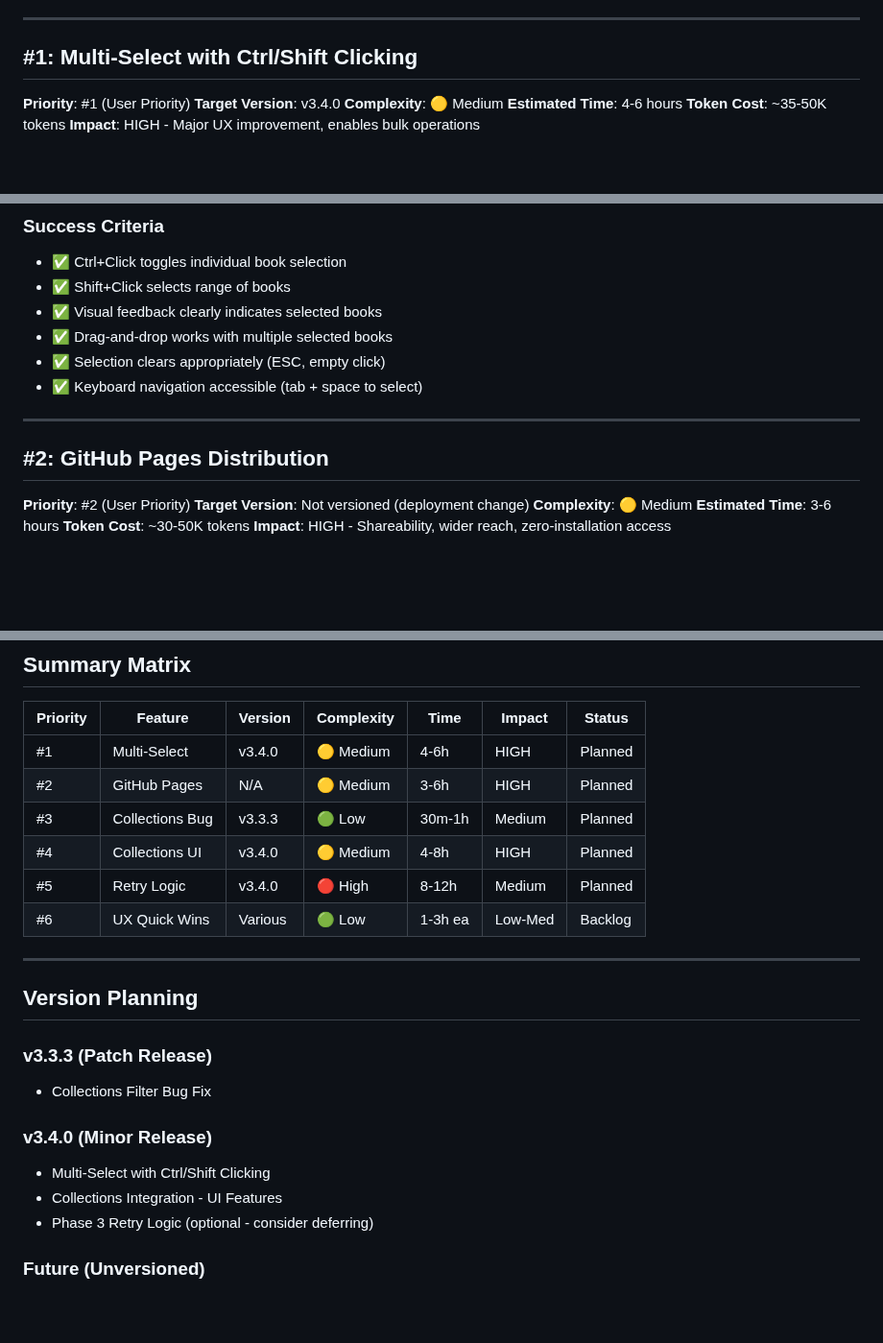
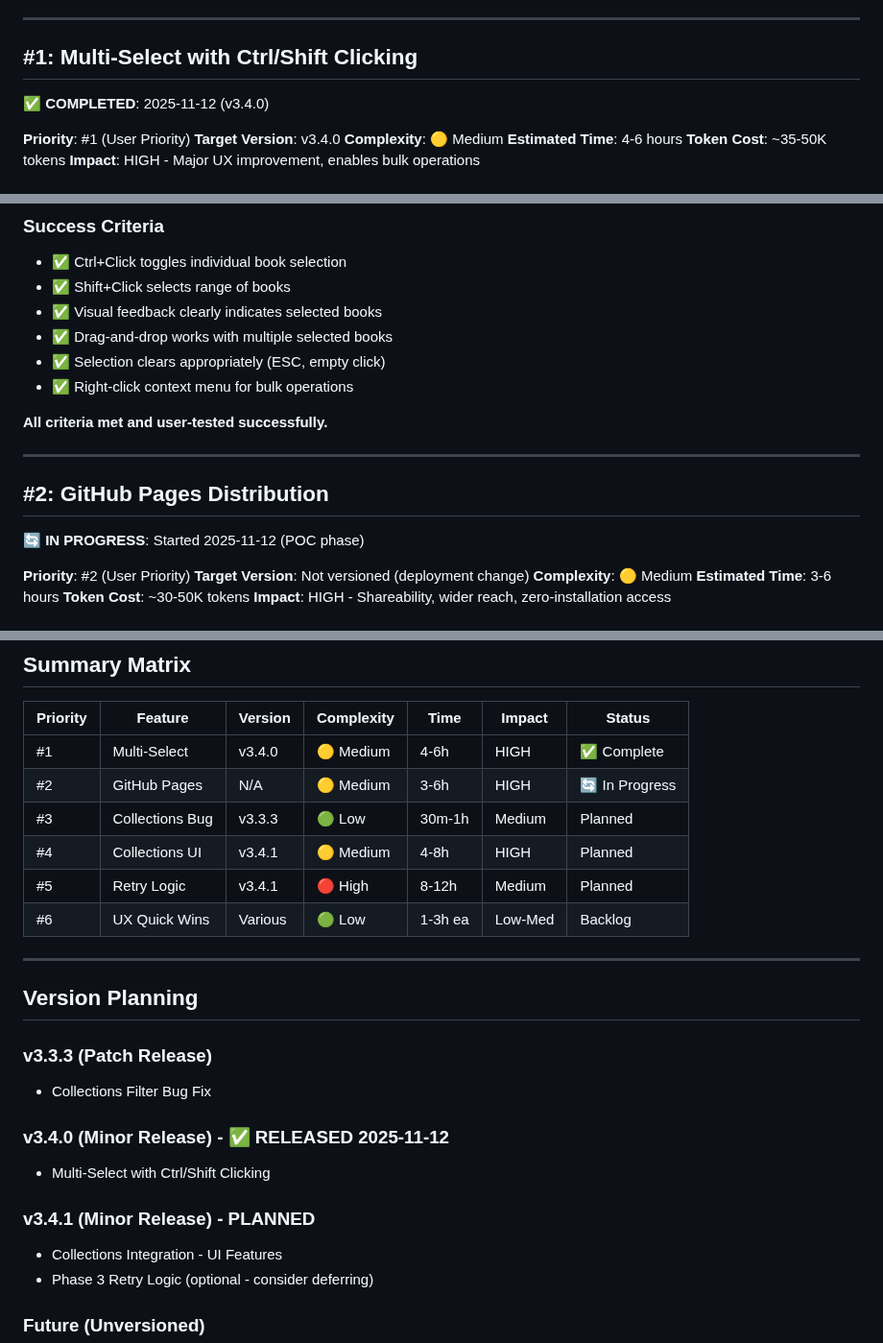
Before and after one commit to Ron-L/amazon-book-organizer, a Markdown page: PLAN-Feature-Roadmap.md, 3 parts joined by grey strips. Shown at 96% size. GitHub-like rendering; blank space fills up the shorter version.

```diff
--- a/PLAN-Feature-Roadmap.md
+++ b/PLAN-Feature-Roadmap.md
@@ -18,6 +18,8 @@
 ---
 
 ## #1: Multi-Select with Ctrl/Shift Clicking
+
+**✅ COMPLETED**: 2025-11-12 (v3.4.0)
 
 **Priority**: #1 (User Priority)
 **Target Version**: v3.4.0
@@ -128,11 +130,15 @@ const handleBookClick = (bookId, event) => {
 - ✅ Visual feedback clearly indicates selected books
 - ✅ Drag-and-drop works with multiple selected books
 - ✅ Selection clears appropriately (ESC, empty click)
-- ✅ Keyboard navigation accessible (tab + space to select)
+- ✅ Right-click context menu for bulk operations
+
+**All criteria met and user-tested successfully.**
 
 ---
 
 ## #2: GitHub Pages Distribution
+
+**🔄 IN PROGRESS**: Started 2025-11-12 (POC phase)
 
 **Priority**: #2 (User Priority)
 **Target Version**: Not versioned (deployment change)
@@ -604,11 +610,11 @@ Display text below book cover:
 
 | Priority | Feature | Version | Complexity | Time | Impact | Status |
 |----------|---------|---------|------------|------|--------|--------|
-| #1 | Multi-Select | v3.4.0 | 🟡 Medium | 4-6h | HIGH | Planned |
-| #2 | GitHub Pages | N/A | 🟡 Medium | 3-6h | HIGH | Planned |
+| #1 | Multi-Select | v3.4.0 | 🟡 Medium | 4-6h | HIGH | ✅ Complete |
+| #2 | GitHub Pages | N/A | 🟡 Medium | 3-6h | HIGH | 🔄 In Progress |
 | #3 | Collections Bug | v3.3.3 | 🟢 Low | 30m-1h | Medium | Planned |
-| #4 | Collections UI | v3.4.0 | 🟡 Medium | 4-8h | HIGH | Planned |
-| #5 | Retry Logic | v3.4.0 | 🔴 High | 8-12h | Medium | Planned |
+| #4 | Collections UI | v3.4.1 | 🟡 Medium | 4-8h | HIGH | Planned |
+| #5 | Retry Logic | v3.4.1 | 🔴 High | 8-12h | Medium | Planned |
 | #6 | UX Quick Wins | Various | 🟢 Low | 1-3h ea | Low-Med | Backlog |
 
 ---
@@ -618,8 +624,10 @@ Display text below book cover:
 ### v3.3.3 (Patch Release)
 - Collections Filter Bug Fix
 
-### v3.4.0 (Minor Release)
+### v3.4.0 (Minor Release) - ✅ RELEASED 2025-11-12
 - Multi-Select with Ctrl/Shift Clicking
+
+### v3.4.1 (Minor Release) - PLANNED
 - Collections Integration - UI Features
 - Phase 3 Retry Logic (optional - consider deferring)
 
```
Also changed, not shown: NOTES.md (+34 -4 lines), TODO.md (+6 -6 lines).
